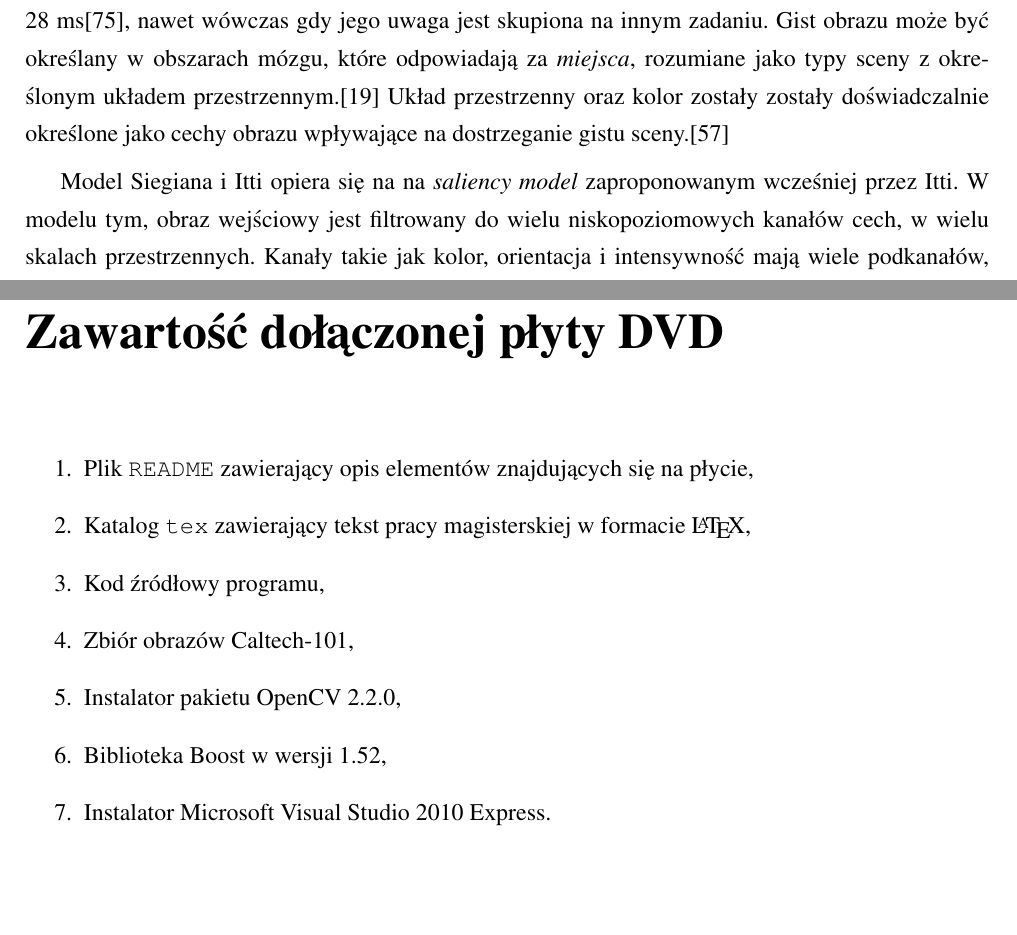
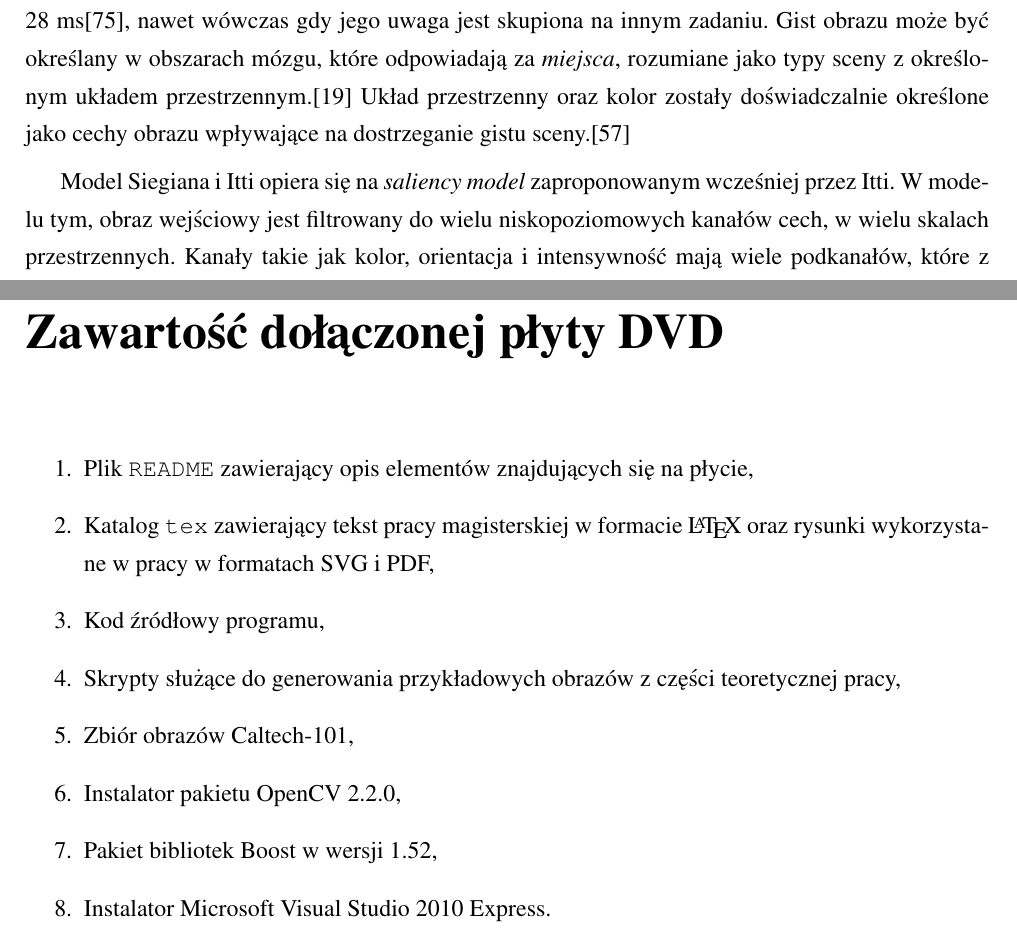
Before and after one commit to michalcichon/praca-magisterska, a LaTeX thesis (praca_magisterska.tex, which reads 01_podstawy_teoretyczne.tex, 06_zawartosc_plyty.tex): two parts of pages 28 and 65 of 76, joined at a grey line, cut so that both start at the same text, the shorter picture padded with empty space. Compiled offline with pdfLaTeX.

Commit message:
Poprawki 3

```diff
--- a/01_podstawy_teoretyczne.tex
+++ b/01_podstawy_teoretyczne.tex
@@ -386,9 +386,9 @@ Podobne tekstury na analizowanych obrazach powtarzają się bardzo często. W ce
 
 %-- Siegian Itti 2007
 %=================================================================================
-W 2007 roku Siegian i Itti zaproponowali model składający się z biologicznie wiarygodnych cech określających orientację, kolor oraz intensywność.\cite{SIAGIAN07} Metoda ta powstała na kanwie badań nad percepcją, które wykazały, że obserwator jest w stanie określić ogólne, semantyczne atrybuty zdjęcia na podstawie ekspozycji nie przekraczającej 100~ms. Natomiast odpowiedź na bardziej specyficzne pytania, takie jak czy na zdjęciu znajduje się zwierzę, obserwator jest w stanie określić w czasie 28~ms\cite{THORPE95}, nawet wówczas gdy jego uwaga jest skupiona na innym zadaniu. Gist obrazu może być określany w obszarach mózgu, które odpowiadają za \emph{miejsca}, rozumiane jako typy sceny z określonym układem przestrzennym.\cite{EPSTEIN00} Układ przestrzenny oraz kolor zostały zostały doświadczalnie określone jako cechy obrazu wpływające na dostrzeganie gistu sceny.\cite{OLIVA-SCHYNS00}
+W 2007 roku Siegian i Itti zaproponowali model składający się z biologicznie wiarygodnych cech określających orientację, kolor oraz intensywność.\cite{SIAGIAN07} Metoda ta powstała na kanwie badań nad percepcją, które wykazały, że obserwator jest w stanie określić ogólne, semantyczne atrybuty zdjęcia na podstawie ekspozycji nie przekraczającej 100~ms. Natomiast odpowiedź na bardziej specyficzne pytania, takie jak czy na zdjęciu znajduje się zwierzę, obserwator jest w stanie określić w czasie 28~ms\cite{THORPE95}, nawet wówczas gdy jego uwaga jest skupiona na innym zadaniu. Gist obrazu może być określany w obszarach mózgu, które odpowiadają za \emph{miejsca}, rozumiane jako typy sceny z określonym układem przestrzennym.\cite{EPSTEIN00} Układ przestrzenny oraz kolor zostały doświadczalnie określone jako cechy obrazu wpływające na dostrzeganie gistu sceny.\cite{OLIVA-SCHYNS00}
 
-Model Siegiana i Itti opiera się na na \emph{saliency model} zaproponowanym wcześniej przez Itti. W modelu tym, obraz wejściowy jest filtrowany do wielu niskopoziomowych kanałów cech, w wielu skalach przestrzennych. Kanały takie jak kolor, orientacja i intensywność mają wiele podkanałów, które z kolei wyróżniają 9 poziomów skali od stosunku 1:1 (poziom 0) do 1:256 (poziom 8), wygładzone iteracyjnie filtrem Gaussa $5 \times 5$.\cite{SIAGIAN07}
+Model Siegiana i Itti opiera się na \emph{saliency model} zaproponowanym wcześniej przez Itti. W modelu tym, obraz wejściowy jest filtrowany do wielu niskopoziomowych kanałów cech, w wielu skalach przestrzennych. Kanały takie jak kolor, orientacja i intensywność mają wiele podkanałów, które z kolei wyróżniają 9 poziomów skali od stosunku 1:1 (poziom 0) do 1:256 (poziom 8), wygładzone iteracyjnie filtrem Gaussa $5 \times 5$.\cite{SIAGIAN07}
 
 Dla każdego podkanału $i$ wykonywane są operacje porównania wartości centralnego punktu z jego sąsiedztwem, pomiędzy mapami wyjściowymi dla filtrów $O_i(s)$ w różnych skalach $s$. Mapy cech określamy jako $M_i(c, s)$, gdzie $c \in \{2, 3, 4\}$ -- skala centralna, $s = c + d$, $d \in \{3, 4\}$ -- skala otaczająca. Różnica między skalami zapisywana jest jako $\ominus$ i jest realizowana przez interpolację do skali centralnej i wyliczenie różnicy bezwzględnej. Zastosowanie skal $s$ oraz $c$ umożliwia zachowanie niezmienniczości względem oświetlenia.\cite{SIAGIAN07}
 
--- a/06_zawartosc_plyty.tex
+++ b/06_zawartosc_plyty.tex
@@ -2,10 +2,11 @@
 
 \begin{enumerate}
   \item Plik \texttt{README} zawierający opis elementów znajdujących się na płycie,
-  \item Katalog \texttt{tex} zawierający tekst pracy magisterskiej w formacie \LaTeX,
+  \item Katalog \texttt{tex} zawierający tekst pracy magisterskiej w formacie \LaTeX~oraz rysunki wykorzystane w pracy w formatach SVG i PDF,
   \item Kod źródłowy programu,
+  \item Skrypty służące do generowania przykładowych obrazów z części teoretycznej pracy,
   \item Zbiór obrazów Caltech-101,
   \item Instalator pakietu OpenCV 2.2.0,
-  \item Biblioteka Boost w wersji 1.52,
+  \item Pakiet bibliotek Boost w wersji 1.52,
   \item Instalator Microsoft Visual Studio 2010 Express.
 \end{enumerate}
```
Also changed, not shown: 03_implementacja.tex (+2 -2 lines), 04_interpretacja_wynikow.tex (+1 -1 lines), 01_podstawy_teoretyczne.tex (6 more changed lines).
